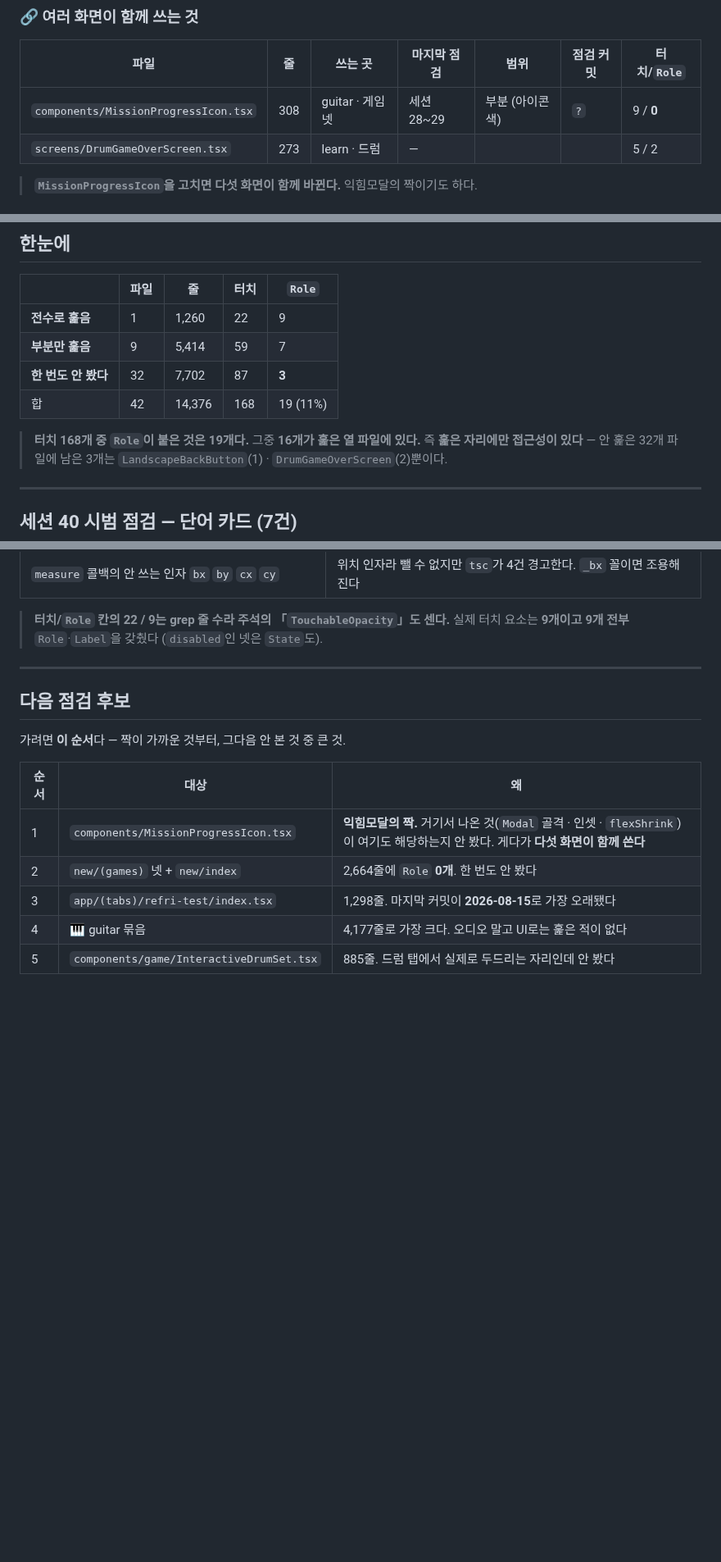
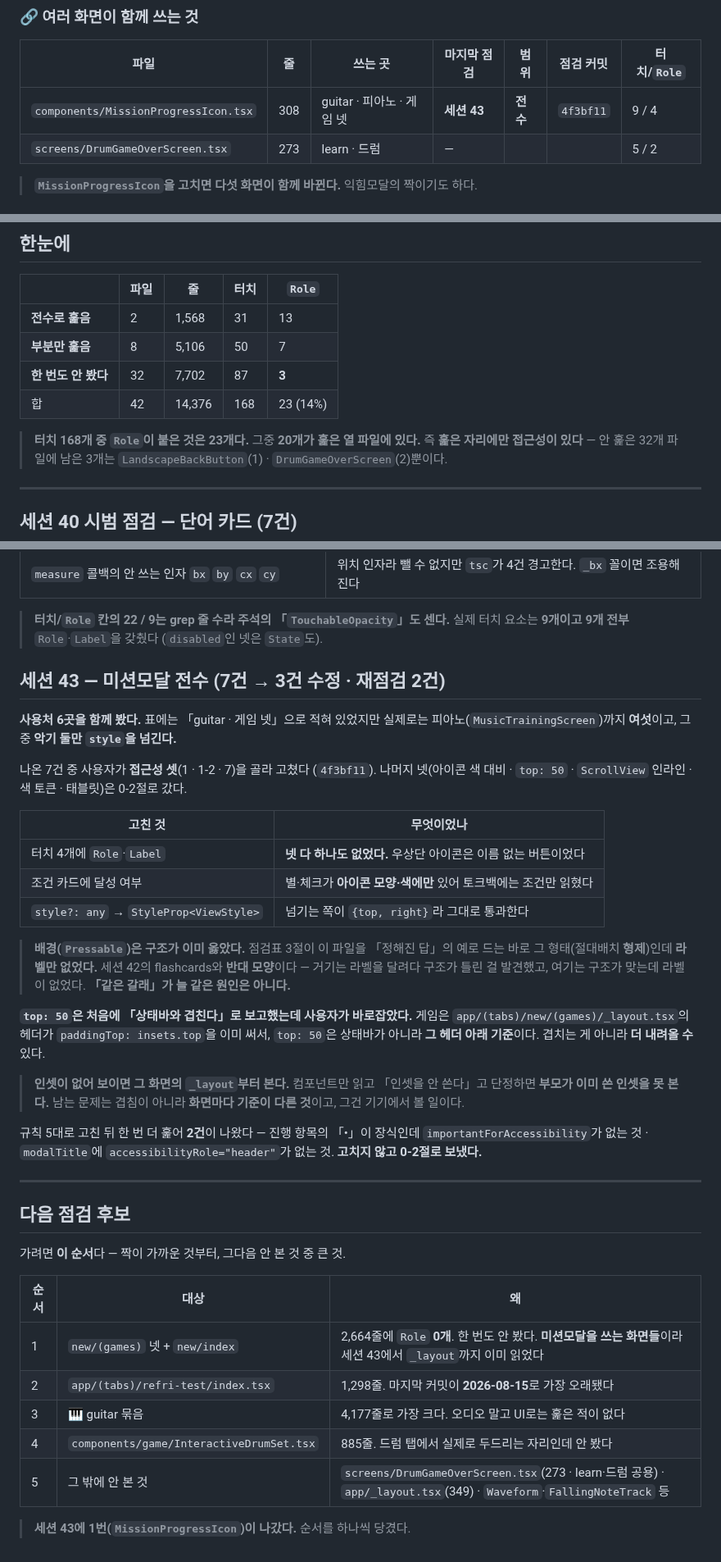
Before and after one commit to gimsansan/chongyeon-0708, a Markdown page: doc/점검-이력.md, 3 parts joined by grey strips. Shown at 82% size. GitHub-like rendering; blank space fills up the shorter version.

```diff
--- a/doc/점검-이력.md
+++ b/doc/점검-이력.md
@@ -122,7 +122,7 @@ git status --short -- <파일>                        # 미커밋 변경도 함
 
 | 파일 | 줄 | 쓰는 곳 | 마지막 점검 | 범위 | 점검 커밋 | 터치/`Role` |
 |---|---|---|---|---|---|---|
-| `components/MissionProgressIcon.tsx` | 308 | guitar · 게임 넷 | 세션 28~29 | 부분 (아이콘 색) | `?` | 9 / **0** |
+| `components/MissionProgressIcon.tsx` | 308 | guitar · 피아노 · 게임 넷 | **세션 43** | **전수** | `4f3bf11` | 9 / 4 |
 | `screens/DrumGameOverScreen.tsx` | 273 | learn · 드럼 | — | | | 5 / 2 |
 
 > **`MissionProgressIcon`을 고치면 다섯 화면이 함께 바뀐다.** 익힘모달의 짝이기도 하다.
@@ -144,12 +144,12 @@ git status --short -- <파일>                        # 미커밋 변경도 함
 
 | | 파일 | 줄 | 터치 | `Role` |
 |---|---|---|---|---|
-| **전수로 훑음** | 1 | 1,260 | 22 | 9 |
-| **부분만 훑음** | 9 | 5,414 | 59 | 7 |
+| **전수로 훑음** | 2 | 1,568 | 31 | 13 |
+| **부분만 훑음** | 8 | 5,106 | 50 | 7 |
 | **한 번도 안 봤다** | 32 | 7,702 | 87 | **3** |
-| 합 | 42 | 14,376 | 168 | 19 (11%) |
+| 합 | 42 | 14,376 | 168 | 23 (14%) |
 
-> **터치 168개 중 `Role`이 붙은 것은 19개다.** 그중 **16개가 훑은 열 파일에 있다.**
+> **터치 168개 중 `Role`이 붙은 것은 23개다.** 그중 **20개가 훑은 열 파일에 있다.**
 > 즉 **훑은 자리에만 접근성이 있다** — 안 훑은 32개 파일에 남은 3개는
 > `LandscapeBackButton`(1) · `DrumGameOverScreen`(2)뿐이다.
 
@@ -206,6 +206,38 @@ git status --short -- <파일>                        # 미커밋 변경도 함
 > **터치/`Role` 칸의 22 / 9는 grep 줄 수라 주석의 「`TouchableOpacity`」도 센다.**
 > 실제 터치 요소는 **9개이고 9개 전부** `Role`·`Label`을 갖췄다 (`disabled`인 넷은 `State`도).
 
+
+## 세션 43 — 미션모달 전수 (7건 → 3건 수정 · 재점검 2건)
+
+**사용처 6곳을 함께 봤다.** 표에는 「guitar · 게임 넷」으로 적혀 있었지만 실제로는
+피아노(`MusicTrainingScreen`)까지 **여섯**이고, 그중 **악기 둘만 `style`을 넘긴다.**
+
+나온 7건 중 사용자가 **접근성 셋**(1 · 1-2 · 7)을 골라 고쳤다 (`4f3bf11`).
+나머지 넷(아이콘 색 대비 · `top: 50` · `ScrollView` 인라인 · 색 토큰 · 태블릿)은 0-2절로 갔다.
+
+| 고친 것 | 무엇이었나 |
+|---|---|
+| 터치 4개에 `Role`·`Label` | **넷 다 하나도 없었다.** 우상단 아이콘은 이름 없는 버튼이었다 |
+| 조건 카드에 달성 여부 | 별·체크가 **아이콘 모양·색에만** 있어 토크백에는 조건만 읽혔다 |
+| `style?: any` → `StyleProp<ViewStyle>` | 넘기는 쪽이 `{top, right}`라 그대로 통과한다 |
+
+> **배경(`Pressable`)은 구조가 이미 옳았다.** 점검표 3절이 이 파일을 「정해진 답」의 예로
+> 드는 바로 그 형태(절대배치 **형제**)인데 **라벨만 없었다.** 세션 42의 flashcards와
+> **반대 모양**이다 — 거기는 라벨을 달려다 구조가 틀린 걸 발견했고, 여기는 구조가 맞는데
+> 라벨이 없었다. **「같은 갈래」가 늘 같은 원인은 아니다.**
+
+**`top: 50`은 처음에 「상태바와 겹친다」로 보고했는데 사용자가 바로잡았다.**
+게임은 `app/(tabs)/new/(games)/_layout.tsx`의 헤더가 `paddingTop: insets.top`을 이미 써서,
+`top: 50`은 상태바가 아니라 **그 헤더 아래 기준**이다. 겹치는 게 아니라 **더 내려올 수** 있다.
+
+> **인셋이 없어 보이면 그 화면의 `_layout`부터 본다.** 컴포넌트만 읽고 「인셋을 안 쓴다」고
+> 단정하면 **부모가 이미 쓴 인셋을 못 본다.** 남는 문제는 겹침이 아니라
+> **화면마다 기준이 다른 것**이고, 그건 기기에서 볼 일이다.
+
+규칙 5대로 고친 뒤 한 번 더 훑어 **2건**이 나왔다 — 진행 항목의 「•」이 장식인데
+`importantForAccessibility`가 없는 것 · `modalTitle`에 `accessibilityRole="header"`가 없는 것.
+**고치지 않고 0-2절로 보냈다.**
+
 ---
 
 ## 다음 점검 후보
@@ -214,8 +246,10 @@ git status --short -- <파일>                        # 미커밋 변경도 함
 
 | 순서 | 대상 | 왜 |
 |---|---|---|
-| 1 | `components/MissionProgressIcon.tsx` | **익힘모달의 짝.** 거기서 나온 것(`Modal` 골격 · 인셋 · `flexShrink`)이 여기도 해당하는지 안 봤다. 게다가 **다섯 화면이 함께 쓴다** |
-| 2 | `new/(games)` 넷 + `new/index` | 2,664줄에 `Role` **0개**. 한 번도 안 봤다 |
-| 3 | `app/(tabs)/refri-test/index.tsx` | 1,298줄. 마지막 커밋이 **2026-08-15**로 가장 오래됐다 |
-| 4 | 🎹 guitar 묶음 | 4,177줄로 가장 크다. 오디오 말고 UI로는 훑은 적이 없다 |
-| 5 | `components/game/InteractiveDrumSet.tsx` | 885줄. 드럼 탭에서 실제로 두드리는 자리인데 안 봤다 |
+| 1 | `new/(games)` 넷 + `new/index` | 2,664줄에 `Role` **0개**. 한 번도 안 봤다. **미션모달을 쓰는 화면들**이라 세션 43에서 `_layout`까지 이미 읽었다 |
+| 2 | `app/(tabs)/refri-test/index.tsx` | 1,298줄. 마지막 커밋이 **2026-08-15**로 가장 오래됐다 |
+| 3 | 🎹 guitar 묶음 | 4,177줄로 가장 크다. 오디오 말고 UI로는 훑은 적이 없다 |
+| 4 | `components/game/InteractiveDrumSet.tsx` | 885줄. 드럼 탭에서 실제로 두드리는 자리인데 안 봤다 |
+| 5 | 그 밖에 안 본 것 | `screens/DrumGameOverScreen.tsx`(273 · learn·드럼 공용) · `app/_layout.tsx`(349) · `Waveform`·`FallingNoteTrack` 등 |
+
+> **세션 43에 1번(`MissionProgressIcon`)이 나갔다.** 순서를 하나씩 당겼다.
```
Also changed, not shown: doc/conversation_43.md (added, +111 -0 lines), doc/점검표.md (+6 -0 lines).
